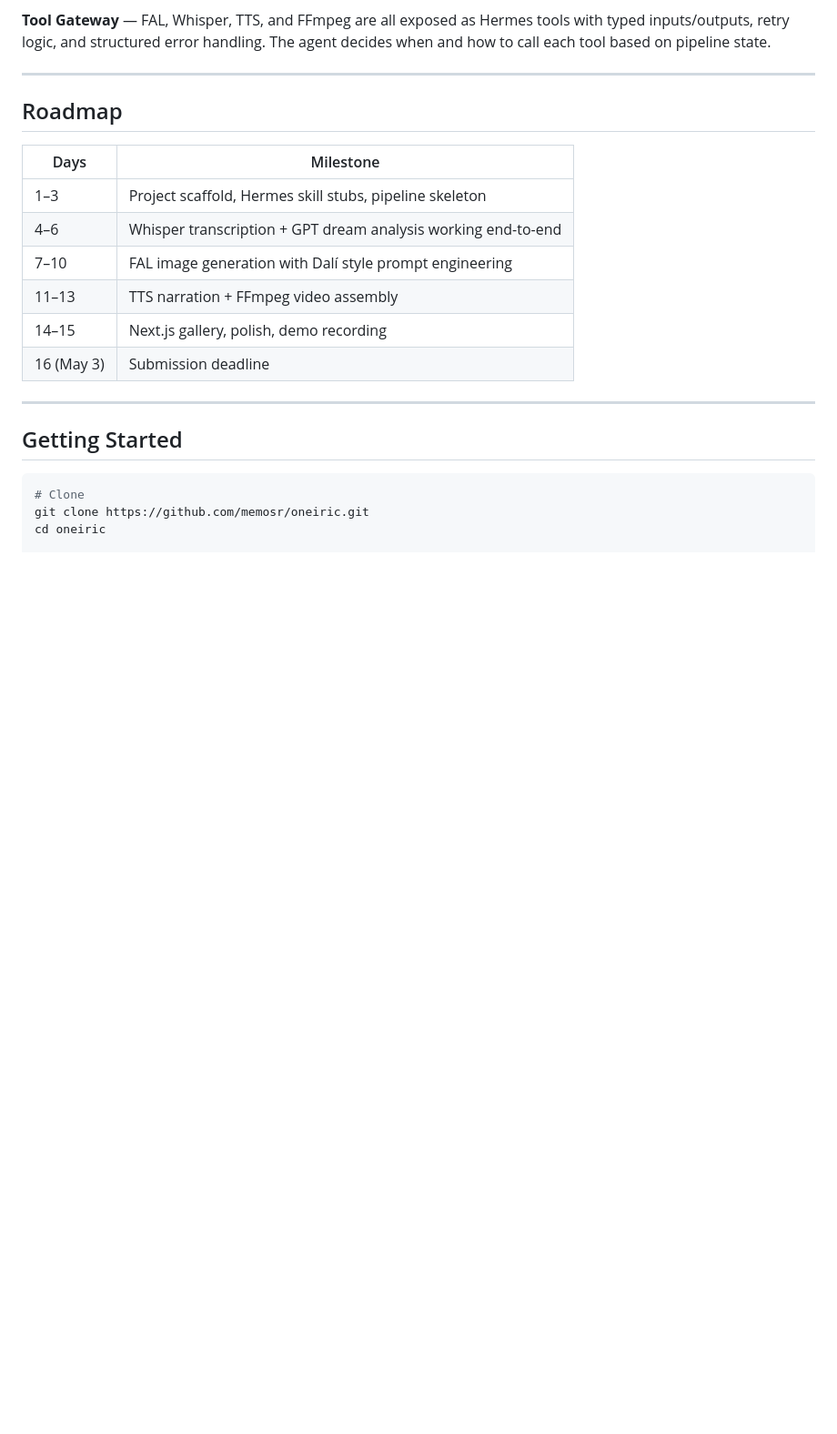
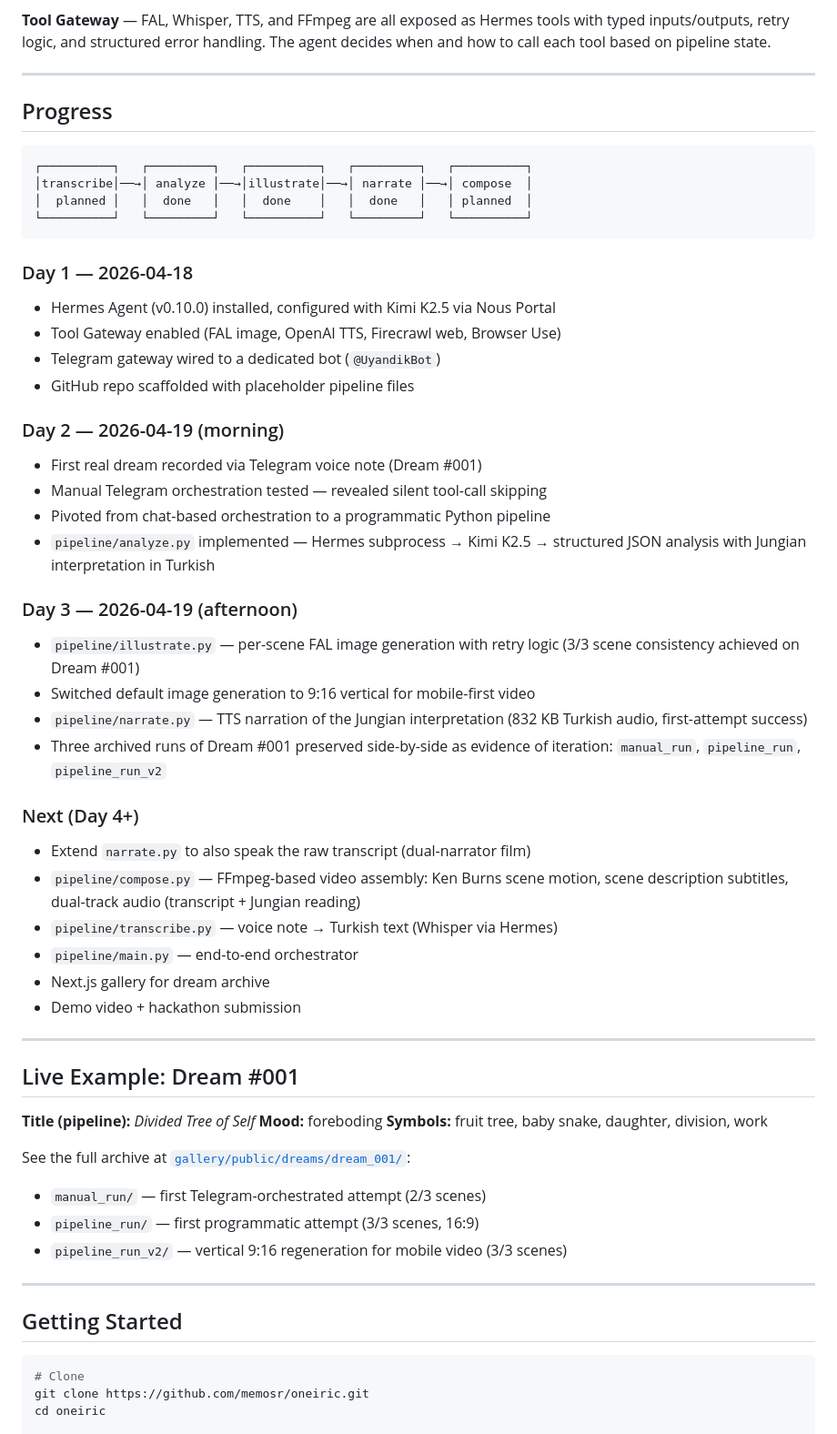
Before and after one commit to memosr/oneiric, a Markdown page: README.md, the part around the change. Shown at 91% size. Drawn GitHub-style; blank space fills up the shorter version.

Commit message:
docs: day 3 progress update + NEXT.md planning file

````diff
--- a/README.md
+++ b/README.md
@@ -78,16 +78,58 @@ Oneiric leans on Hermes Agent's three core superpowers:
 
 ---
 
-## Roadmap
+## Progress
 
-| Days | Milestone |
-|---|---|
-| 1–3 | Project scaffold, Hermes skill stubs, pipeline skeleton |
-| 4–6 | Whisper transcription + GPT dream analysis working end-to-end |
-| 7–10 | FAL image generation with Dalí style prompt engineering |
-| 11–13 | TTS narration + FFmpeg video assembly |
-| 14–15 | Next.js gallery, polish, demo recording |
-| 16 (May 3) | Submission deadline |
+```
+┌──────────┐   ┌─────────┐   ┌──────────┐   ┌─────────┐   ┌──────────┐
+│transcribe│──→│ analyze │──→│illustrate│──→│ narrate │──→│ compose  │
+│  planned │   │  done   │   │  done    │   │  done   │   │ planned  │
+└──────────┘   └─────────┘   └──────────┘   └─────────┘   └──────────┘
+```
+
+### Day 1 — 2026-04-18
+- Hermes Agent (v0.10.0) installed, configured with Kimi K2.5 via Nous Portal
+- Tool Gateway enabled (FAL image, OpenAI TTS, Firecrawl web, Browser Use)
+- Telegram gateway wired to a dedicated bot (`@UyandikBot`)
+- GitHub repo scaffolded with placeholder pipeline files
+
+### Day 2 — 2026-04-19 (morning)
+- First real dream recorded via Telegram voice note (Dream #001)
+- Manual Telegram orchestration tested — revealed silent tool-call skipping
+- Pivoted from chat-based orchestration to a programmatic Python pipeline
+- `pipeline/analyze.py` implemented — Hermes subprocess → Kimi K2.5 →
+  structured JSON analysis with Jungian interpretation in Turkish
+
+### Day 3 — 2026-04-19 (afternoon)
+- `pipeline/illustrate.py` — per-scene FAL image generation with retry logic
+  (3/3 scene consistency achieved on Dream #001)
+- Switched default image generation to 9:16 vertical for mobile-first video
+- `pipeline/narrate.py` — TTS narration of the Jungian interpretation
+  (832 KB Turkish audio, first-attempt success)
+- Three archived runs of Dream #001 preserved side-by-side as evidence of
+  iteration: `manual_run`, `pipeline_run`, `pipeline_run_v2`
+
+### Next (Day 4+)
+- Extend `narrate.py` to also speak the raw transcript (dual-narrator film)
+- `pipeline/compose.py` — FFmpeg-based video assembly: Ken Burns scene motion,
+  scene description subtitles, dual-track audio (transcript + Jungian reading)
+- `pipeline/transcribe.py` — voice note → Turkish text (Whisper via Hermes)
+- `pipeline/main.py` — end-to-end orchestrator
+- Next.js gallery for dream archive
+- Demo video + hackathon submission
+
+---
+
+## Live Example: Dream #001
+
+**Title (pipeline):** *Divided Tree of Self*
+**Mood:** foreboding
+**Symbols:** fruit tree, baby snake, daughter, division, work
+
+See the full archive at [`gallery/public/dreams/dream_001/`](gallery/public/dreams/dream_001/):
+- `manual_run/` — first Telegram-orchestrated attempt (2/3 scenes)
+- `pipeline_run/` — first programmatic attempt (3/3 scenes, 16:9)
+- `pipeline_run_v2/` — vertical 9:16 regeneration for mobile video (3/3 scenes)
 
 ---
 
````
Also changed, not shown: NEXT.md (added, +31 -0 lines).
